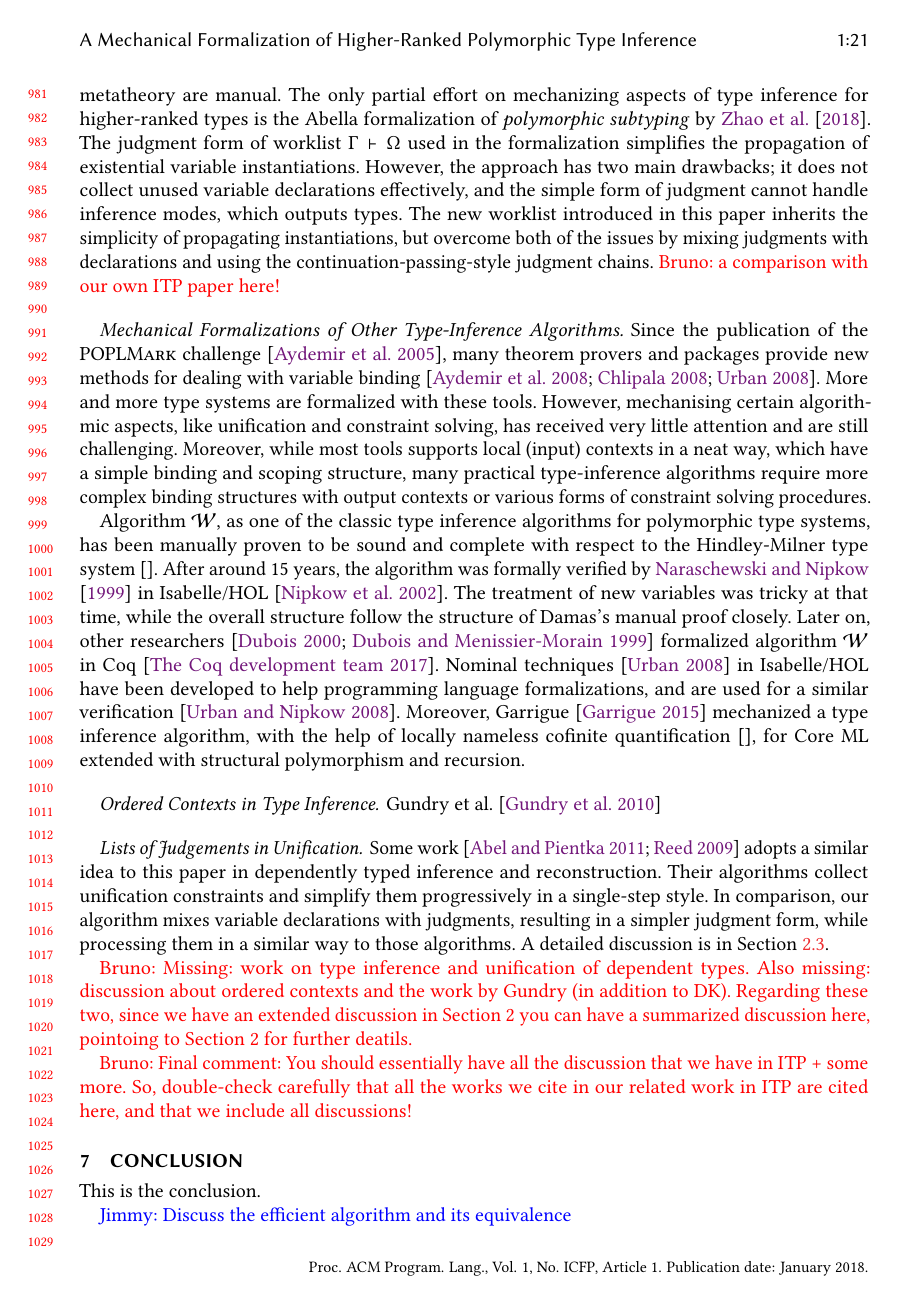
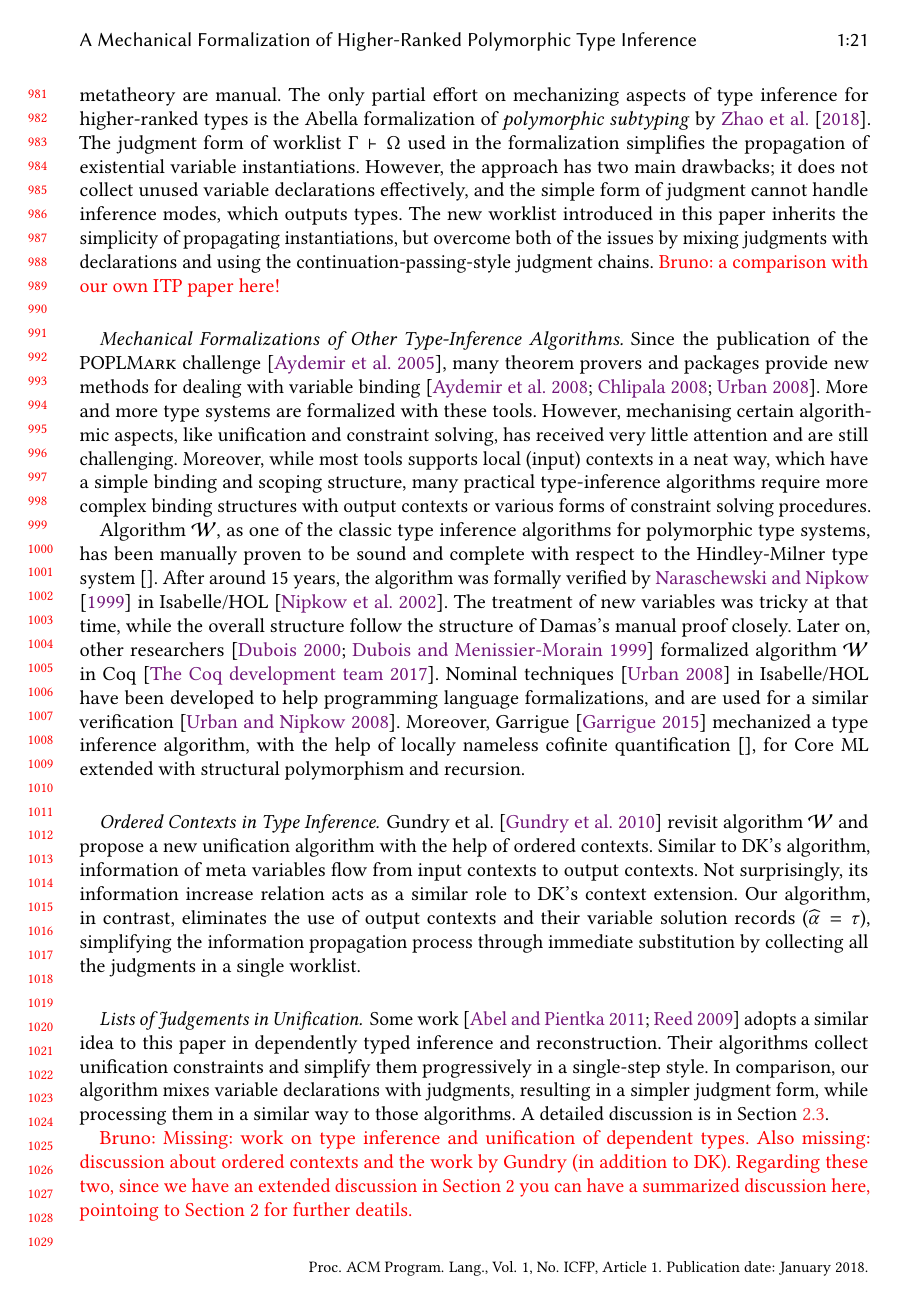
Before and after one commit to JimmyZJX/TypingFormalization, a LaTeX paper (main.tex, which reads sections/Related.tex): page 21 of 23. Compiled offline with pdfLaTeX.

Commit message:
RW Ordered contexts

```diff
--- a/sections/Related.tex
+++ b/sections/Related.tex
@@ -98,7 +98,14 @@ with the help of locally nameless cofinite quantification~\cite{},
 for Core ML extended with structural polymorphism and recursion.
 
 \paragraph{Ordered Contexts in Type Inference}
-Gundry et al.~\cite{gundry2010type}
+Gundry et al.~\cite{gundry2010type} revisit algorithm $\mathcal{W}$ and
+propose a new unification algorithm with the help of ordered contexts.
+Similar to DK's algorithm, information of meta variables flow from input contexts to output contexts.
+Not surprisingly, its information increase relation acts as a similar role to DK's context extension.
+Our algorithm, in contrast,
+eliminates the use of output contexts and their variable solution records ($\al = \tau$),
+simplifying the information propagation process through immediate substitution
+by collecting all the judgments in a single worklist.
 
 \paragraph{Lists of Judgements in Unification}
 Some work~\cite{Reed2009,Abel2011higher} adopts a similar idea to this paper
```
